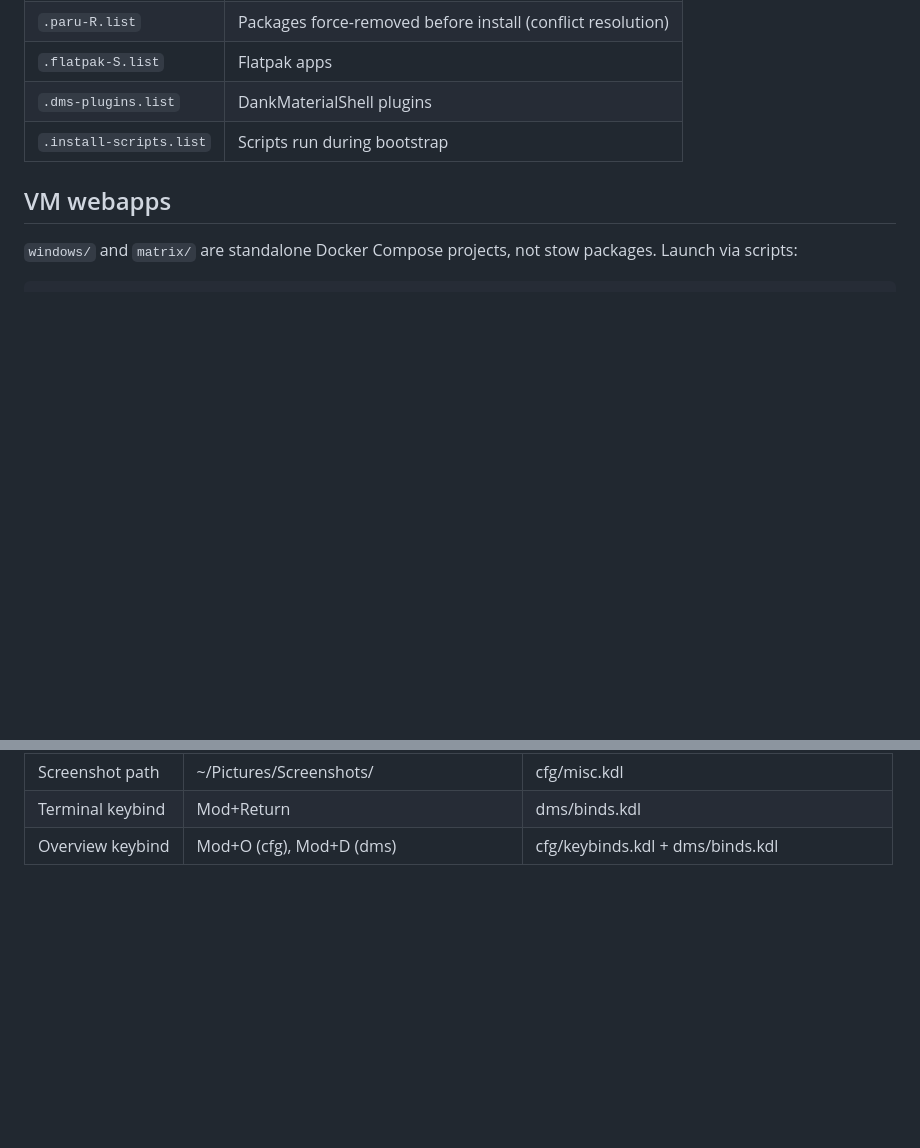
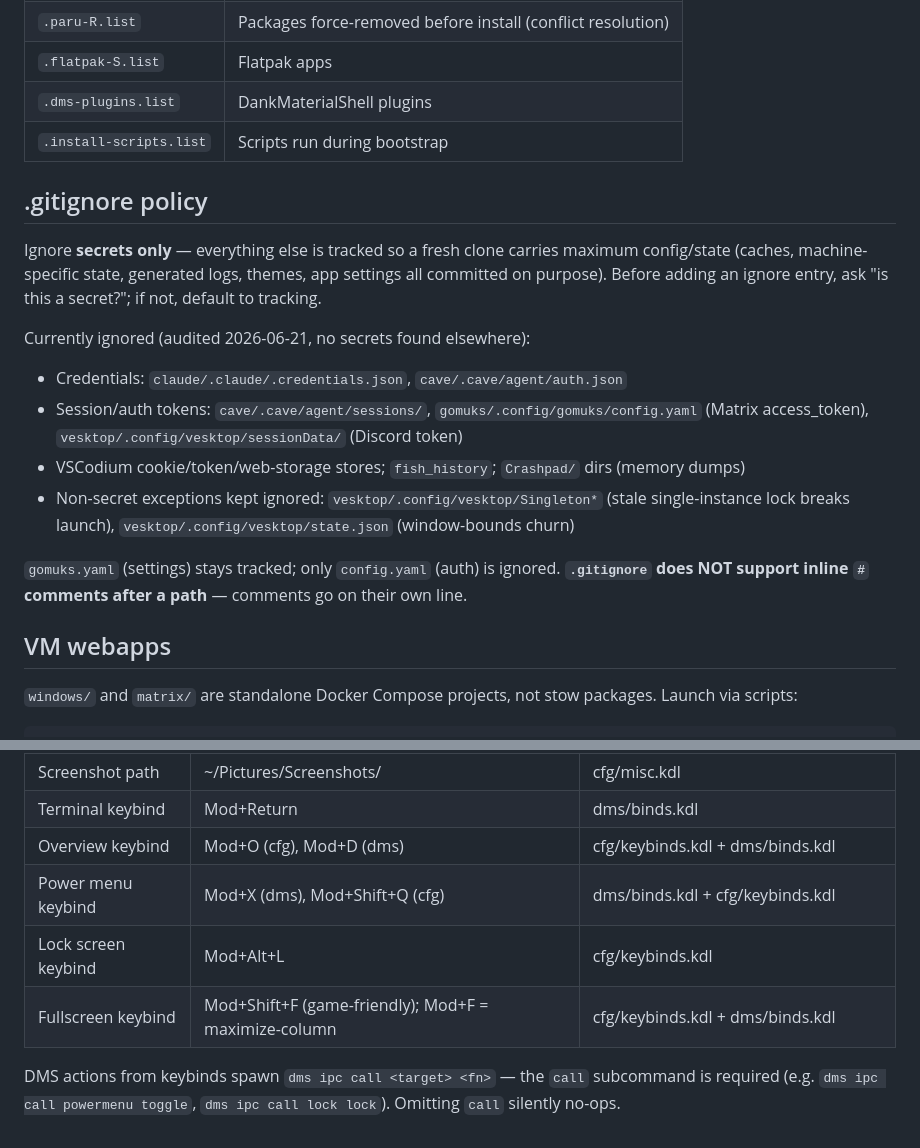
Before and after one commit to Viridjan/dots, a Markdown page: CLAUDE.md, 2 parts joined by grey strips. Drawn GitHub-style; blank space fills up the shorter version.

Commit message:
docs(claude): document power/lock/fullscreen keybinds, dms ipc call, gitignore policy
Co-Authored-By: Claude Sonnet 4.6 <noreply@anthropic.com>

```diff
--- a/CLAUDE.md
+++ b/CLAUDE.md
@@ -199,6 +199,18 @@ Package management uses flat text files (one package per line, `#` comments):
 | `.dms-plugins.list` | DankMaterialShell plugins |
 | `.install-scripts.list` | Scripts run during bootstrap |
 
+## .gitignore policy
+
+Ignore **secrets only** — everything else is tracked so a fresh clone carries maximum config/state (caches, machine-specific state, generated logs, themes, app settings all committed on purpose). Before adding an ignore entry, ask "is this a secret?"; if not, default to tracking.
+
+Currently ignored (audited 2026-06-21, no secrets found elsewhere):
+- Credentials: `claude/.claude/.credentials.json`, `cave/.cave/agent/auth.json`
+- Session/auth tokens: `cave/.cave/agent/sessions/`, `gomuks/.config/gomuks/config.yaml` (Matrix access_token), `vesktop/.config/vesktop/sessionData/` (Discord token)
+- VSCodium cookie/token/web-storage stores; `fish_history`; `Crashpad/` dirs (memory dumps)
+- Non-secret exceptions kept ignored: `vesktop/.config/vesktop/Singleton*` (stale single-instance lock breaks launch), `vesktop/.config/vesktop/state.json` (window-bounds churn)
+
+`gomuks.yaml` (settings) stays tracked; only `config.yaml` (auth) is ignored. **`.gitignore` does NOT support inline `#` comments after a path** — comments go on their own line.
+
 ## VM webapps
 
 `windows/` and `matrix/` are standalone Docker Compose projects, not stow packages. Launch via scripts:
@@ -261,3 +273,8 @@ Binaries land in `~/.local/bin/` (already in PATH). Required for `caveman-code`
 | Screenshot path | ~/Pictures/Screenshots/ | cfg/misc.kdl |
 | Terminal keybind | Mod+Return | dms/binds.kdl |
 | Overview keybind | Mod+O (cfg), Mod+D (dms) | cfg/keybinds.kdl + dms/binds.kdl |
+| Power menu keybind | Mod+X (dms), Mod+Shift+Q (cfg) | dms/binds.kdl + cfg/keybinds.kdl |
+| Lock screen keybind | Mod+Alt+L | cfg/keybinds.kdl |
+| Fullscreen keybind | Mod+Shift+F (game-friendly); Mod+F = maximize-column | cfg/keybinds.kdl + dms/binds.kdl |
+
+DMS actions from keybinds spawn `dms ipc call <target> <fn>` — the `call` subcommand is required (e.g. `dms ipc call powermenu toggle`, `dms ipc call lock lock`). Omitting `call` silently no-ops.
```
